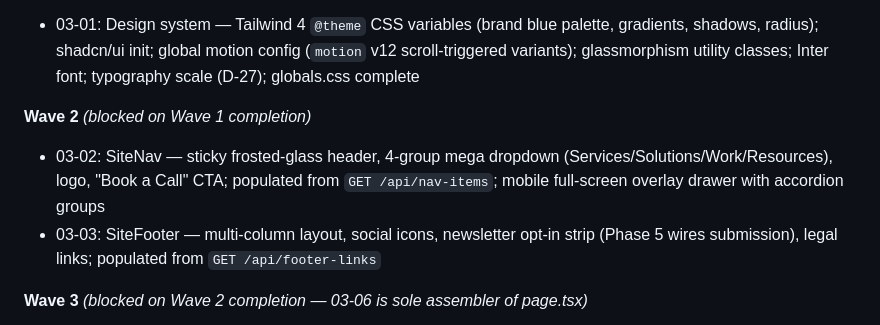
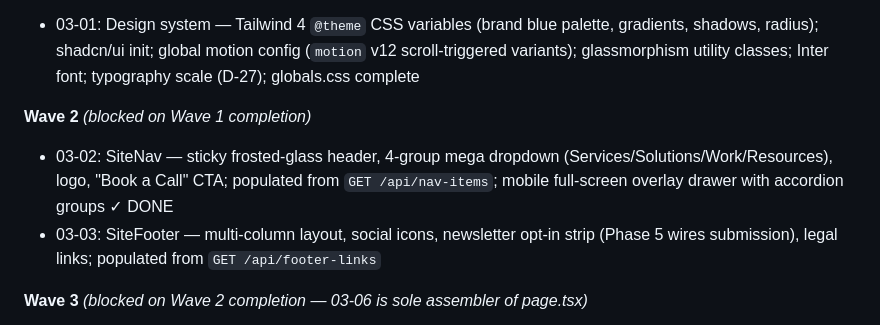
Before and after one commit to cluxn/buildera, a Markdown page: .planning/ROADMAP.md, the part around the change. Rendered like a GitHub page.

```diff
--- a/.planning/ROADMAP.md
+++ b/.planning/ROADMAP.md
@@ -55,7 +55,7 @@
 - 03-01: Design system — Tailwind 4 `@theme` CSS variables (brand blue palette, gradients, shadows, radius); shadcn/ui init; global motion config (`motion` v12 scroll-triggered variants); glassmorphism utility classes; Inter font; typography scale (D-27); globals.css complete
 
 **Wave 2** *(blocked on Wave 1 completion)*
-- 03-02: SiteNav — sticky frosted-glass header, 4-group mega dropdown (Services/Solutions/Work/Resources), logo, "Book a Call" CTA; populated from `GET /api/nav-items`; mobile full-screen overlay drawer with accordion groups
+- 03-02: SiteNav — sticky frosted-glass header, 4-group mega dropdown (Services/Solutions/Work/Resources), logo, "Book a Call" CTA; populated from `GET /api/nav-items`; mobile full-screen overlay drawer with accordion groups ✓ DONE
 - 03-03: SiteFooter — multi-column layout, social icons, newsletter opt-in strip (Phase 5 wires submission), legal links; populated from `GET /api/footer-links`
 
 **Wave 3** *(blocked on Wave 2 completion — 03-06 is sole assembler of page.tsx)*
```
Also changed, not shown: .planning/STATE.md (+5 -2 lines), 1 other file.
